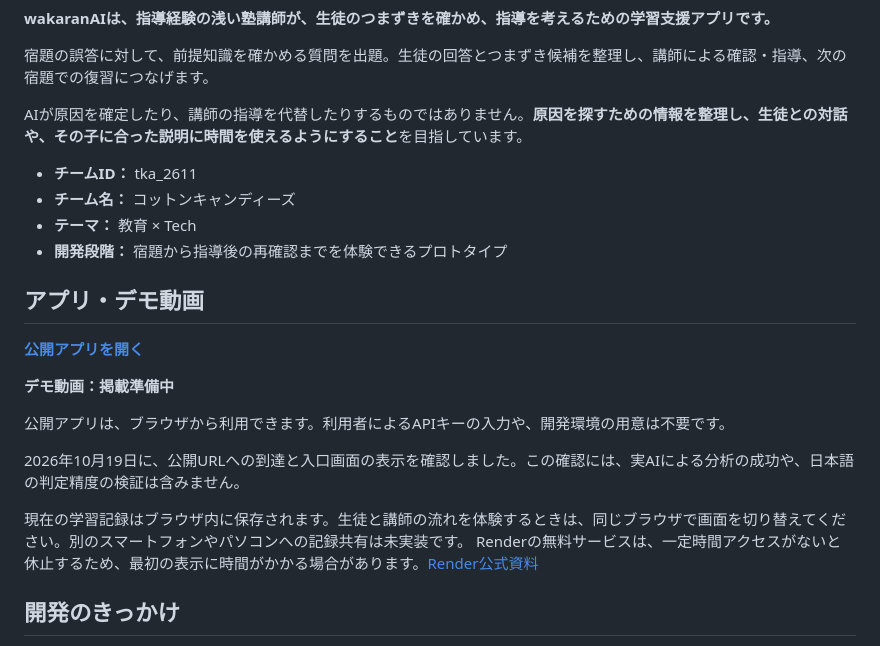
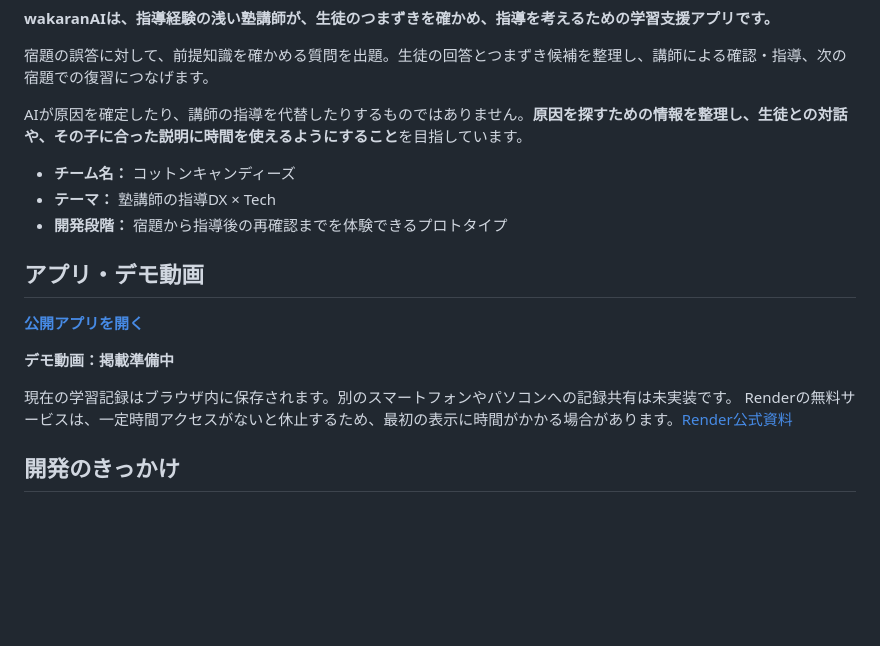
Before and after one commit to jphacks/tka_2611, a Markdown page: README.md, the part around the change. Drawn GitHub-style; blank space fills up the shorter version.

```diff
--- a/README.md
+++ b/README.md
@@ -16,9 +16,8 @@
 
 AIが原因を確定したり、講師の指導を代替したりするものではありません。**原因を探すための情報を整理し、生徒との対話や、その子に合った説明に時間を使えるようにすること**を目指しています。
 
-- **チームID：** tka_2611
 - **チーム名：** コットンキャンディーズ
-- **テーマ：** 教育 × Tech
+- **テーマ：** 塾講師の指導DX × Tech
 - **開発段階：** 宿題から指導後の再確認までを体験できるプロトタイプ
 
 ## アプリ・デモ動画
@@ -27,11 +26,7 @@ AIが原因を確定したり、講師の指導を代替したりするもので
 
 **デモ動画：掲載準備中**
 
-公開アプリは、ブラウザから利用できます。利用者によるAPIキーの入力や、開発環境の用意は不要です。
-
-2026年10月19日に、公開URLへの到達と入口画面の表示を確認しました。この確認には、実AIによる分析の成功や、日本語の判定精度の検証は含みません。
-
-現在の学習記録はブラウザ内に保存されます。生徒と講師の流れを体験するときは、同じブラウザで画面を切り替えてください。別のスマートフォンやパソコンへの記録共有は未実装です。
+現在の学習記録はブラウザ内に保存されます。別のスマートフォンやパソコンへの記録共有は未実装です。
 Renderの無料サービスは、一定時間アクセスがないと休止するため、最初の表示に時間がかかる場合があります。[Render公式資料](https://render.com/docs/free)
 
 ## 開発のきっかけ
```
